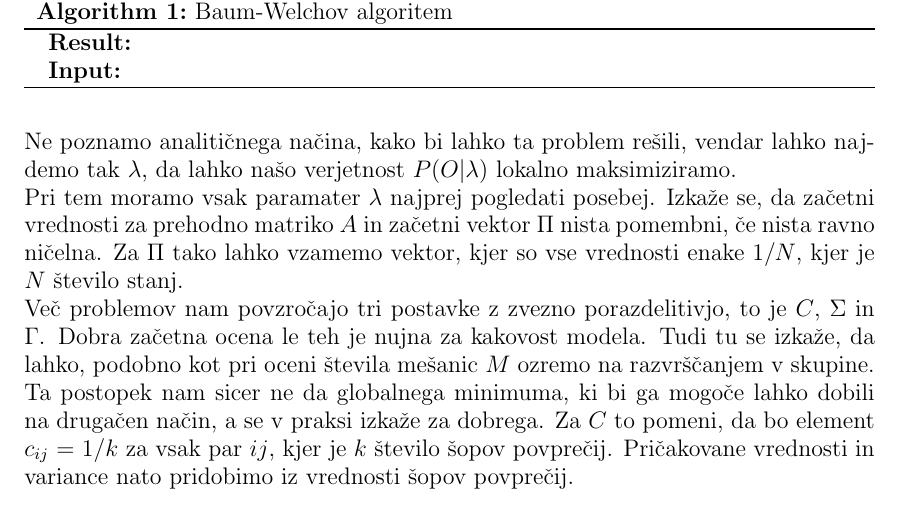
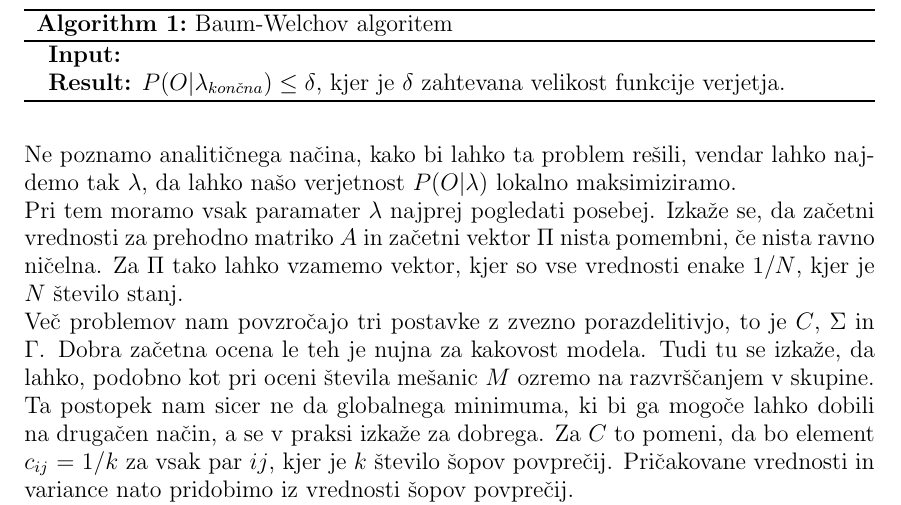
Before and after one commit to mpracek/Diploma, a LaTeX paper (dipl-sem-martin-pracek.tex): part of page 13 of 23, cut so that both start at the same text. Compiled offline with pdfLaTeX; the source files are stored in an older character set and shown here as Unicode; a LaTeX package or settings file that is missing is left out.

Commit message:
txs auto checkin

```diff
--- a/dipl-sem-martin-pracek.tex
+++ b/dipl-sem-martin-pracek.tex
@@ -323,8 +323,8 @@
 Na ta način smo pokazali Baum-Welchov algoritem, ki je osnova delovanja skritih markovskih modelov. Prikažemo ga lahko tudi v algoritemski obliki. \\
 \begin{algorithm}
 	\caption{Baum-Welchov algoritem}
-	\KwResult{}
 	\KwIn{}
+	\KwResult{$P(O|\lambda_{končna}) \leq \delta$, kjer je $\delta$ zahtevana velikost funkcije verjetja.}
 \end{algorithm}
 Skozi celotno točko \ref{trening} smo se obnašali, kot da lahko vse podatke iz $\lambda$ kar izračunamo. Vendar to ne drži v popolnosti. Res, ko je enkrat $naprej-nazaj$ vzpostavljen, se nam dozdeva, da gre le še za numerično operacijo. Vendar težave nastopijo preden naš postopek začne z delom. Problem nastopi ko moramo v naprej oceniti začetne parametre $\lambda$. \\
 Ne poznamo analitičnega načina, kako bi lahko ta problem rešili, vendar lahko najdemo tak $\lambda$, da lahko našo verjetnost $P(O|\lambda)$ lokalno maksimiziramo.\\
```
Also changed, not shown: dipl-sem-martin-pracek.tex (4 more changed lines).
